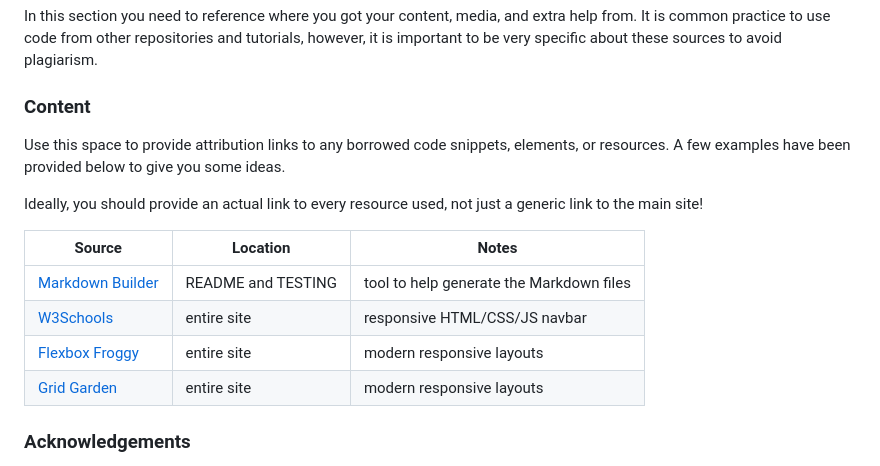
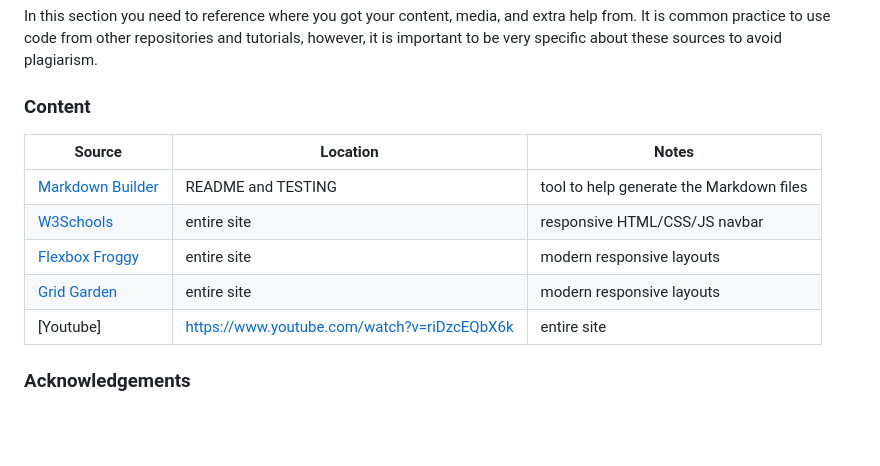
Before and after one commit to ilswh/quiz-romcom, a Markdown page: README.md, the part around the change. Drawn GitHub-style; blank space fills up the shorter version.

Commit message:
Add source to content

```diff
--- a/README.md
+++ b/README.md
@@ -141,18 +141,14 @@ however, it is important to be very specific about these sources to avoid plagia
 
 ### Content
 
-Use this space to provide attribution links to any borrowed code snippets, elements, or resources.
-A few examples have been provided below to give you some ideas.
-
-Ideally, you should provide an actual link to every resource used, not just a generic link to the main site!
-
-
 | Source | Location | Notes |
 | --- | --- | --- |
 | [Markdown Builder](https://tim.2bn.dev/markdown-builder) | README and TESTING | tool to help generate the Markdown files |
 | [W3Schools](https://www.w3schools.com/howto/howto_js_topnav_responsive.asp) | entire site | responsive HTML/CSS/JS navbar |
 | [Flexbox Froggy](https://flexboxfroggy.com/) | entire site | modern responsive layouts |
 | [Grid Garden](https://cssgridgarden.com) | entire site | modern responsive layouts |
+| [Youtube] | https://www.youtube.com/watch?v=riDzcEQbX6k | entire site | how to make a javascript quiz |
+
 
 
 ### Acknowledgements
```
